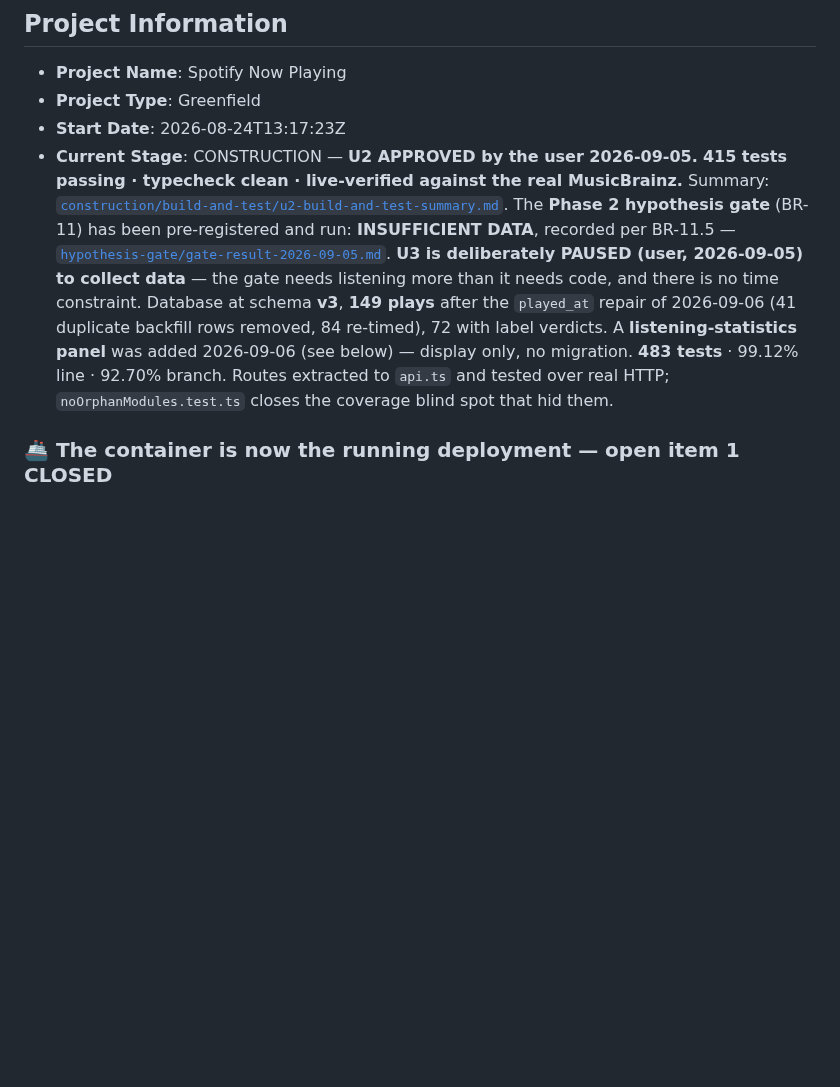
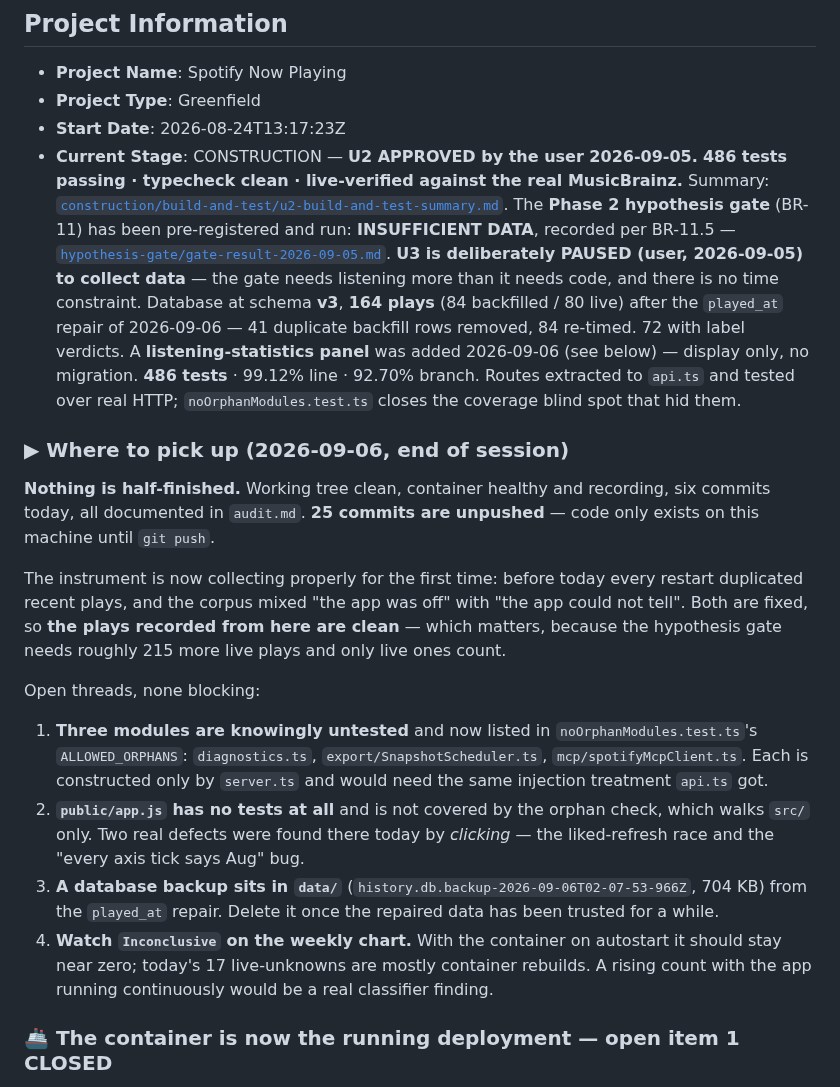
Before and after one commit to kuhndj67/spotify-companion, a Markdown page: aidlc-docs/aidlc-state.md, the part around the change. Rendered like a GitHub page; blank space fills up the shorter version.

Commit message:
Update state doc: where to pick up tomorrow
Working tree clean, container healthy and recording, 486 tests. Records the
four open threads so the next session does not have to re-derive them.

Co-Authored-By: Claude Opus 5 <noreply@anthropic.com>

```diff
--- a/aidlc-docs/aidlc-state.md
+++ b/aidlc-docs/aidlc-state.md
@@ -5,18 +5,44 @@
 - **Project Type**: Greenfield
 - **Start Date**: 2026-08-24T13:17:23Z
 - **Current Stage**: CONSTRUCTION — **U2 APPROVED by the user 2026-09-05.**
-  **415 tests passing · typecheck clean · live-verified against the real MusicBrainz.**
+  **486 tests passing · typecheck clean · live-verified against the real MusicBrainz.**
   Summary: [`construction/build-and-test/u2-build-and-test-summary.md`](construction/build-and-test/u2-build-and-test-summary.md).
   The **Phase 2 hypothesis gate** (BR-11) has been pre-registered and run:
   **INSUFFICIENT DATA**, recorded per BR-11.5 —
   [`hypothesis-gate/gate-result-2026-09-05.md`](construction/u2-label-enrichment/hypothesis-gate/gate-result-2026-09-05.md).
   **U3 is deliberately PAUSED (user, 2026-09-05) to collect data** — the gate needs listening
   more than it needs code, and there is no time constraint.
-  Database at schema **v3**, **149 plays** after the `played_at` repair of 2026-09-06
-  (41 duplicate backfill rows removed, 84 re-timed), 72 with label verdicts.
+  Database at schema **v3**, **164 plays** (84 backfilled / 80 live) after the `played_at` repair
+  of 2026-09-06 — 41 duplicate backfill rows removed, 84 re-timed. 72 with label verdicts.
   A **listening-statistics panel** was added 2026-09-06 (see below) — display only, no migration.
-  **483 tests** · 99.12% line · 92.70% branch. Routes extracted to `api.ts` and tested over real
+  **486 tests** · 99.12% line · 92.70% branch. Routes extracted to `api.ts` and tested over real
   HTTP; `noOrphanModules.test.ts` closes the coverage blind spot that hid them.
+
+### ▶ Where to pick up (2026-09-06, end of session)
+
+**Nothing is half-finished.** Working tree clean, container healthy and recording, six commits
+today, all documented in `audit.md`. **25 commits are unpushed** — code only exists on this
+machine until `git push`.
+
+The instrument is now collecting properly for the first time: before today every restart
+duplicated recent plays, and the corpus mixed "the app was off" with "the app could not tell".
+Both are fixed, so **the plays recorded from here are clean** — which matters, because the
+hypothesis gate needs roughly 215 more live plays and only live ones count.
+
+Open threads, none blocking:
+
+1. **Three modules are knowingly untested** and now listed in `noOrphanModules.test.ts`'s
+   `ALLOWED_ORPHANS`: `diagnostics.ts`, `export/SnapshotScheduler.ts`, `mcp/spotifyMcpClient.ts`.
+   Each is constructed only by `server.ts` and would need the same injection treatment `api.ts`
+   got.
+2. **`public/app.js` has no tests at all** and is not covered by the orphan check, which walks
+   `src/` only. Two real defects were found there today by *clicking* — the liked-refresh race
+   and the "every axis tick says Aug" bug.
+3. **A database backup sits in `data/`** (`history.db.backup-2026-09-06T02-07-53-966Z`, 704 KB)
+   from the `played_at` repair. Delete it once the repaired data has been trusted for a while.
+4. **Watch `Inconclusive` on the weekly chart.** With the container on autostart it should stay
+   near zero; today's 17 live-unknowns are mostly container rebuilds. A rising count with the app
+   running continuously would be a real classifier finding.
 
 ### 🚢 The container is now the running deployment — open item 1 CLOSED
 
```
